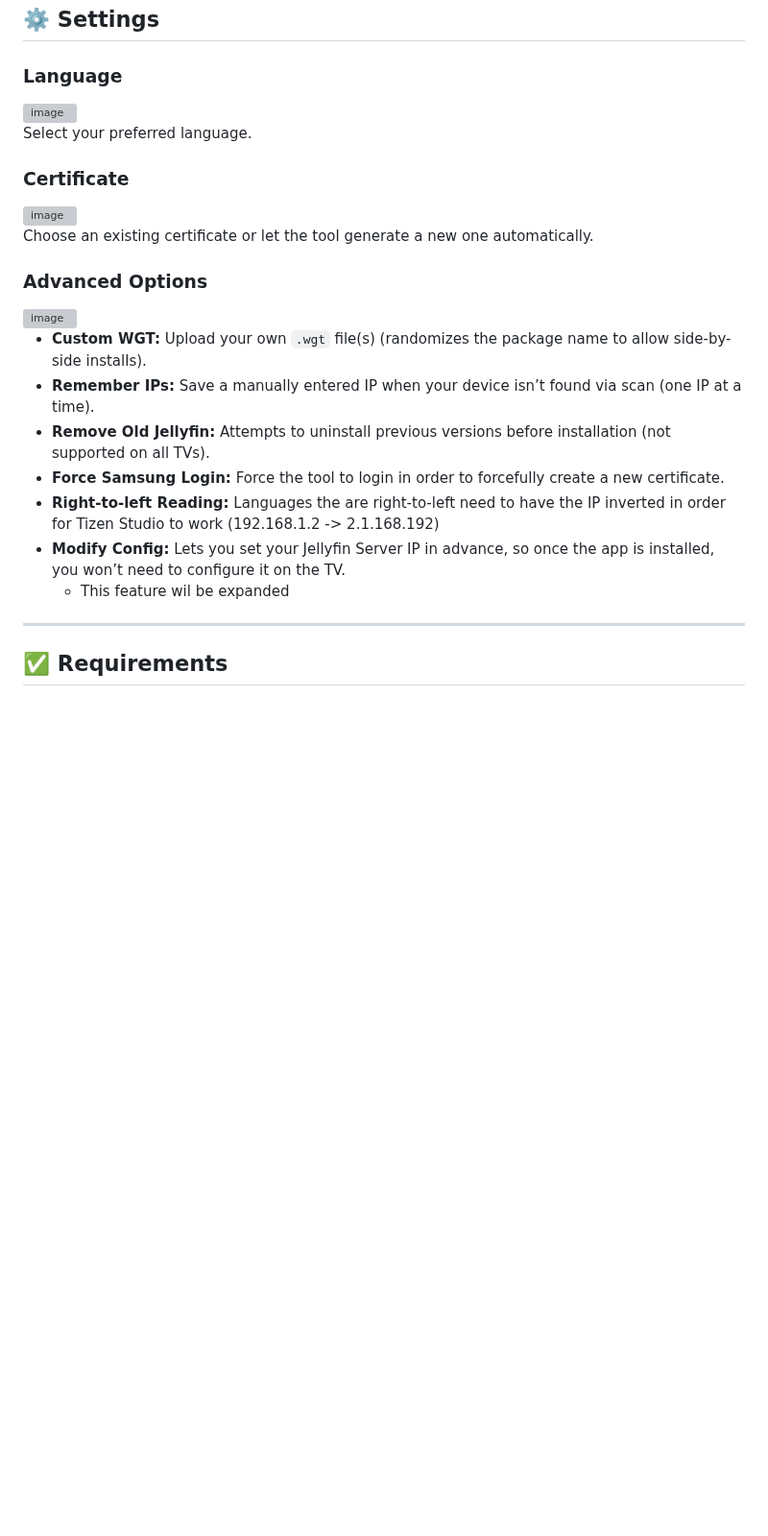
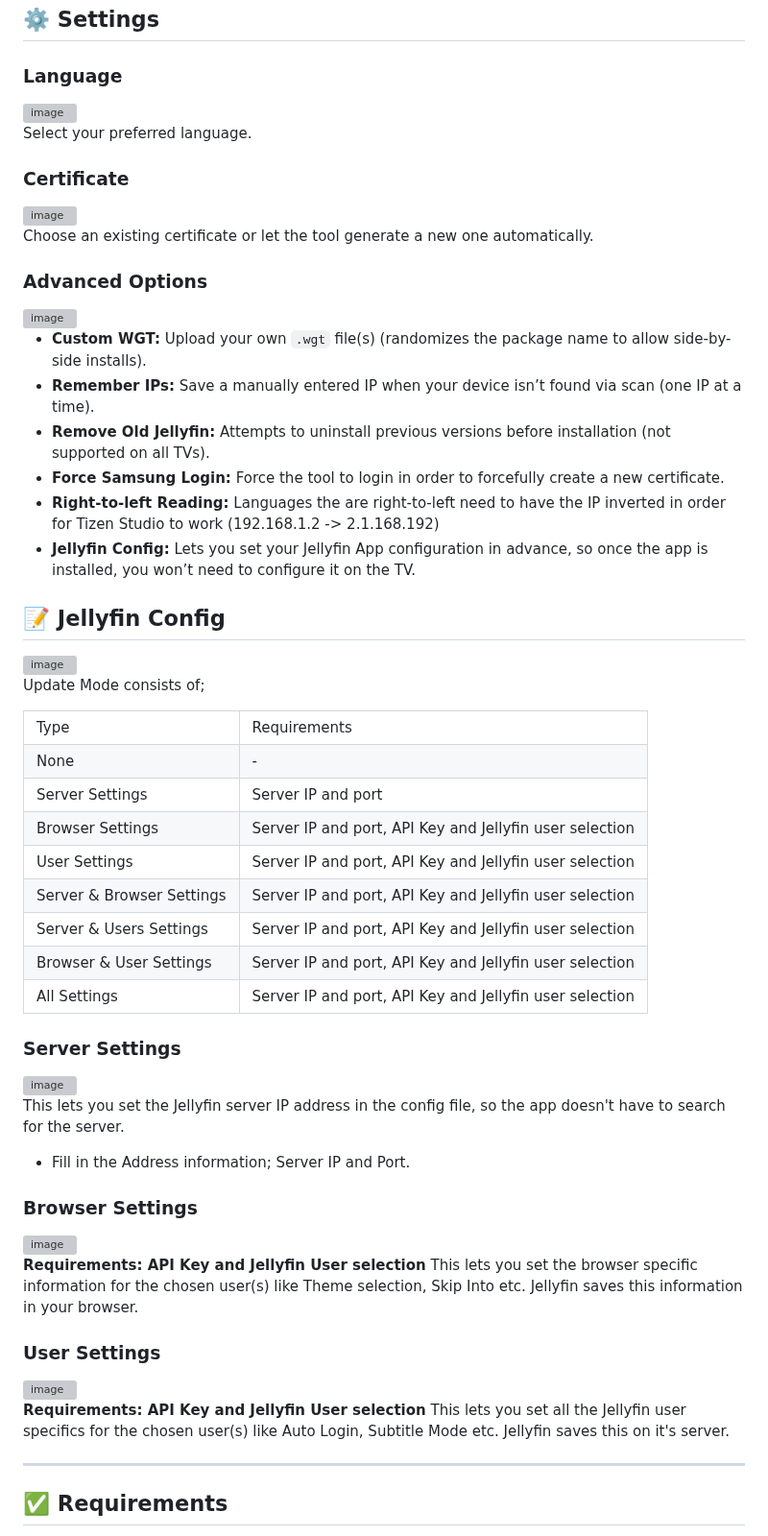
Before and after one commit to PatrickSt1991/Samsung-Jellyfin-Installer, a Markdown page: README.md, the part around one of its changes. Shown at 96% size. GitHub-like rendering; blank space fills up the shorter version; grey boxes are pictures that could not be loaded.

```diff
--- a/README.md
+++ b/README.md
@@ -83,8 +87,59 @@ Choose an existing certificate or let the tool generate a new one automatically.
 - **Remove Old Jellyfin:** Attempts to uninstall previous versions before installation (not supported on all TVs).
 - **Force Samsung Login:** Force the tool to login in order to forcefully create a new certificate.
 - **Right-to-left Reading:** Languages the are right-to-left need to have the IP inverted in order for Tizen Studio to work (192.168.1.2 -> 2.1.168.192)
-- **Modify Config:** Lets you set your Jellyfin Server IP in advance, so once the app is installed, you won’t need to configure it on the TV.
-  - This feature wil be expanded
+- **Jellyfin Config:** Lets you set your Jellyfin App configuration in advance, so once the app is installed, you won’t need to configure it on the TV.
+
+## 📝 Jellyfin Config
+<img width="510" height="283" alt="image" src="https://github.com/user-attachments/assets/8296671f-2fbb-4d7a-b1a9-d2db0228b48e" />
+
+Update Mode consists of;
+<table>
+  <tr style="font-weight: bold;">
+    <td>Type</td><td>Requirements</td>
+  </tr>
+  <tr>
+    <td>None</td><td>-</td>
+  </tr>
+  <tr>
+    <td>Server Settings</td><td>Server IP and port</td>
+  </tr>
+  <tr>
+    <td>Browser Settings</td><td>Server IP and port, API Key and Jellyfin user selection</td>
+  </tr>
+  <tr>
+    <td>User Settings</td><td>Server IP and port, API Key and Jellyfin user selection</td>
+  </tr>
+  <tr>
+    <td>Server & Browser Settings</td><td>Server IP and port, API Key and Jellyfin user selection</td>
+  </tr>
+  <tr>
+    <td>Server & Users Settings</td><td>Server IP and port, API Key and Jellyfin user selection</td>
+  </tr>
+  <tr>
+    <td>Browser & User Settings</td><td>Server IP and port, API Key and Jellyfin user selection</td>
+  </tr>
+  <tr>
+    <td>All Settings</td><td>Server IP and port, API Key and Jellyfin user selection</td>
+  </tr>
+</table>
+
+### Server Settings
+<img width="483" height="219" alt="image" src="https://github.com/user-attachments/assets/f6e6a72f-35e4-4027-9a9d-f94632a851cd" />
+
+This lets you set the Jellyfin server IP address in the config file, so the app doesn't have to search for the server.
+ - Fill in the Address information; Server IP and Port.
+
+###  Browser Settings
+<img width="482" height="510" alt="image" src="https://github.com/user-attachments/assets/7a32e9d8-54c5-4ab5-8079-25e8052d17cb" />
+
+**Requirements: API Key and Jellyfin User selection**
+This lets you set the browser specific information for the chosen user(s) like Theme selection, Skip Into etc. Jellyfin saves this information in your browser.
+
+### User Settings
+<img width="484" height="268" alt="image" src="https://github.com/user-attachments/assets/ba09248f-a7e1-4021-a719-8f1cc7a63676" />
+
+**Requirements: API Key and Jellyfin User selection**
+This lets you set all the Jellyfin user specifics for the chosen user(s) like Auto Login, Subtitle Mode etc. Jellyfin saves this on it's server.
 
 
 ---
```
Also changed, not shown: other parts of README.md (+12 -8 lines).
